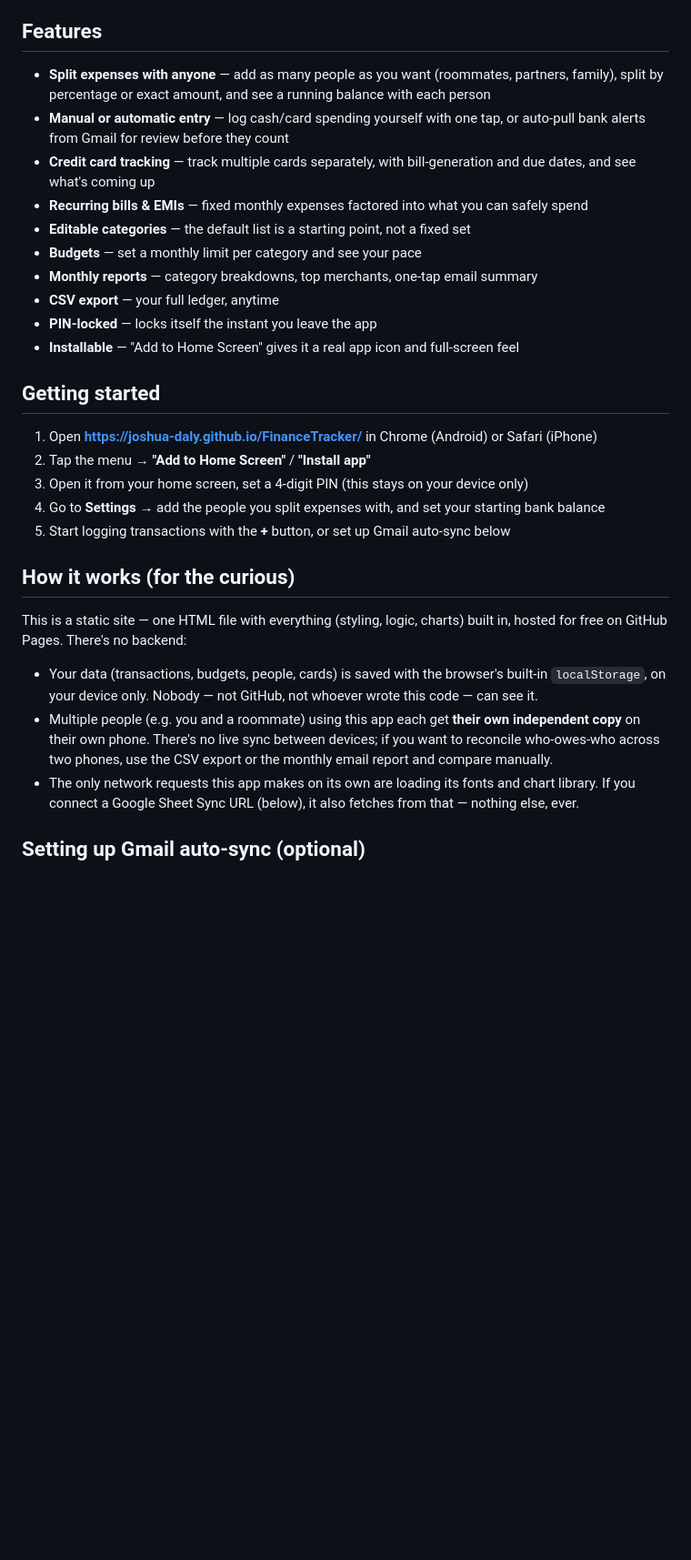
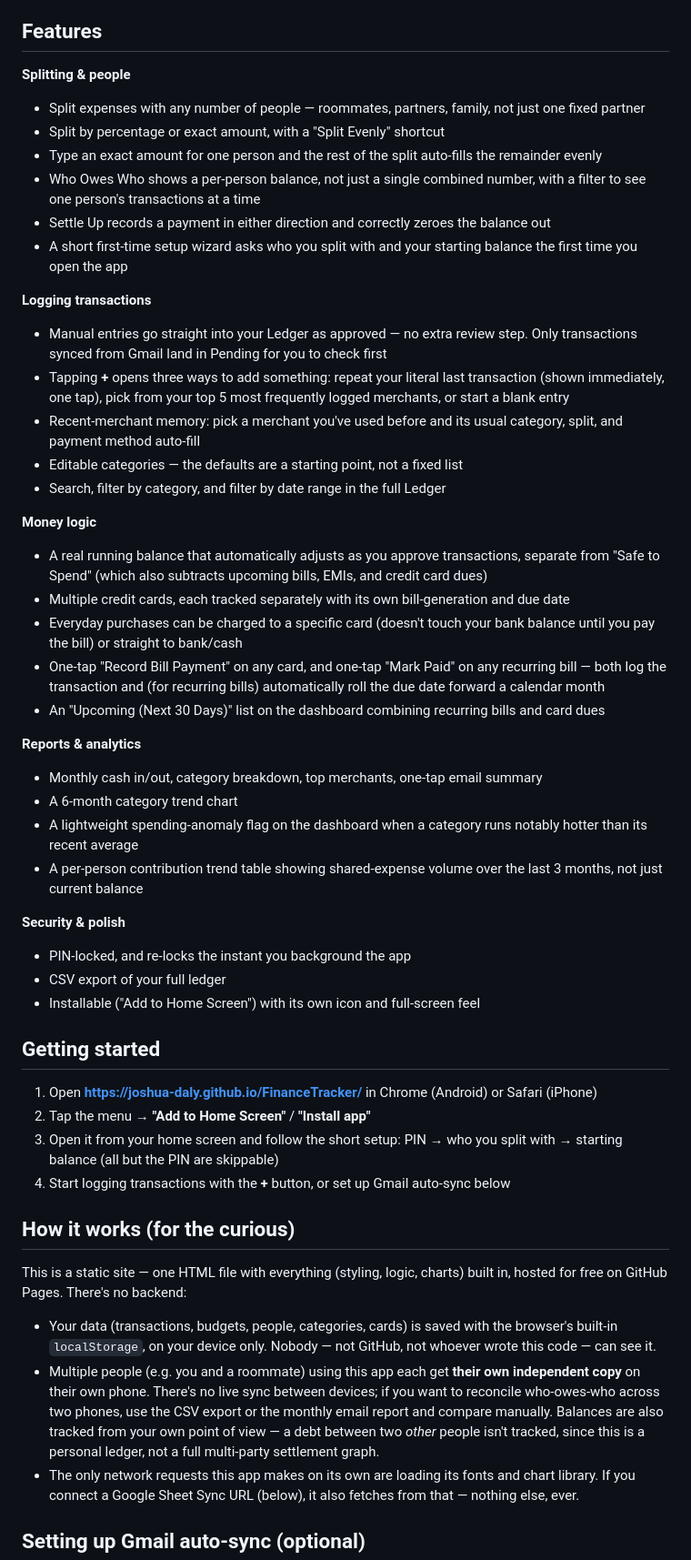
Before and after one commit to Joshua-Daly/FinanceTracker, a Markdown page: README.md, the part around one of its changes. Shown at 91% size. Drawn GitHub-style; blank space fills up the shorter version.

Commit message:
Revise README for improved feature descriptions
Updated the README to enhance feature descriptions and improve clarity.

```diff
--- a/README.md
+++ b/README.md
@@ -14,31 +14,52 @@ If you want, you can also connect it to a Google Sheet you own, which auto-scrap
 
 ## Features
 
-- **Split expenses with anyone** — add as many people as you want (roommates, partners, family), split by percentage or exact amount, and see a running balance with each person
-- **Manual or automatic entry** — log cash/card spending yourself with one tap, or auto-pull bank alerts from Gmail for review before they count
-- **Credit card tracking** — track multiple cards separately, with bill-generation and due dates, and see what's coming up
-- **Recurring bills & EMIs** — fixed monthly expenses factored into what you can safely spend
-- **Editable categories** — the default list is a starting point, not a fixed set
-- **Budgets** — set a monthly limit per category and see your pace
-- **Monthly reports** — category breakdowns, top merchants, one-tap email summary
-- **CSV export** — your full ledger, anytime
-- **PIN-locked** — locks itself the instant you leave the app
-- **Installable** — "Add to Home Screen" gives it a real app icon and full-screen feel
+**Splitting & people**
+- Split expenses with any number of people — roommates, partners, family, not just one fixed partner
+- Split by percentage or exact amount, with a "Split Evenly" shortcut
+- Type an exact amount for one person and the rest of the split auto-fills the remainder evenly
+- Who Owes Who shows a per-person balance, not just a single combined number, with a filter to see one person's transactions at a time
+- Settle Up records a payment in either direction and correctly zeroes the balance out
+- A short first-time setup wizard asks who you split with and your starting balance the first time you open the app
+
+**Logging transactions**
+- Manual entries go straight into your Ledger as approved — no extra review step. Only transactions synced from Gmail land in Pending for you to check first
+- Tapping **+** opens three ways to add something: repeat your literal last transaction (shown immediately, one tap), pick from your top 5 most frequently logged merchants, or start a blank entry
+- Recent-merchant memory: pick a merchant you've used before and its usual category, split, and payment method auto-fill
+- Editable categories — the defaults are a starting point, not a fixed list
+- Search, filter by category, and filter by date range in the full Ledger
+
+**Money logic**
+- A real running balance that automatically adjusts as you approve transactions, separate from "Safe to Spend" (which also subtracts upcoming bills, EMIs, and credit card dues)
+- Multiple credit cards, each tracked separately with its own bill-generation and due date
+- Everyday purchases can be charged to a specific card (doesn't touch your bank balance until you pay the bill) or straight to bank/cash
+- One-tap "Record Bill Payment" on any card, and one-tap "Mark Paid" on any recurring bill — both log the transaction and (for recurring bills) automatically roll the due date forward a calendar month
+- An "Upcoming (Next 30 Days)" list on the dashboard combining recurring bills and card dues
+
+**Reports & analytics**
+- Monthly cash in/out, category breakdown, top merchants, one-tap email summary
+- A 6-month category trend chart
+- A lightweight spending-anomaly flag on the dashboard when a category runs notably hotter than its recent average
+- A per-person contribution trend table showing shared-expense volume over the last 3 months, not just current balance
+
+**Security & polish**
+- PIN-locked, and re-locks the instant you background the app
+- CSV export of your full ledger
+- Installable ("Add to Home Screen") with its own icon and full-screen feel
 
 ## Getting started
 
 1. Open **https://joshua-daly.github.io/FinanceTracker/** in Chrome (Android) or Safari (iPhone)
 2. Tap the menu → **"Add to Home Screen"** / **"Install app"**
-3. Open it from your home screen, set a 4-digit PIN (this stays on your device only)
-4. Go to **Settings** → add the people you split expenses with, and set your starting bank balance
-5. Start logging transactions with the **+** button, or set up Gmail auto-sync below
+3. Open it from your home screen and follow the short setup: PIN → who you split with → starting balance (all but the PIN are skippable)
+4. Start logging transactions with the **+** button, or set up Gmail auto-sync below
 
 ## How it works (for the curious)
 
 This is a static site — one HTML file with everything (styling, logic, charts) built in, hosted for free on GitHub Pages. There's no backend:
 
-- Your data (transactions, budgets, people, cards) is saved with the browser's built-in `localStorage`, on your device only. Nobody — not GitHub, not whoever wrote this code — can see it.
-- Multiple people (e.g. you and a roommate) using this app each get **their own independent copy** on their own phone. There's no live sync between devices; if you want to reconcile who-owes-who across two phones, use the CSV export or the monthly email report and compare manually.
+- Your data (transactions, budgets, people, categories, cards) is saved with the browser's built-in `localStorage`, on your device only. Nobody — not GitHub, not whoever wrote this code — can see it.
+- Multiple people (e.g. you and a roommate) using this app each get **their own independent copy** on their own phone. There's no live sync between devices; if you want to reconcile who-owes-who across two phones, use the CSV export or the monthly email report and compare manually. Balances are also tracked from your own point of view — a debt between two *other* people isn't tracked, since this is a personal ledger, not a full multi-party settlement graph.
 - The only network requests this app makes on its own are loading its fonts and chart library. If you connect a Google Sheet Sync URL (below), it also fetches from that — nothing else, ever.
 
 ## Setting up Gmail auto-sync (optional)
```
Also changed, not shown: other parts of README.md (+3 -3 lines).
